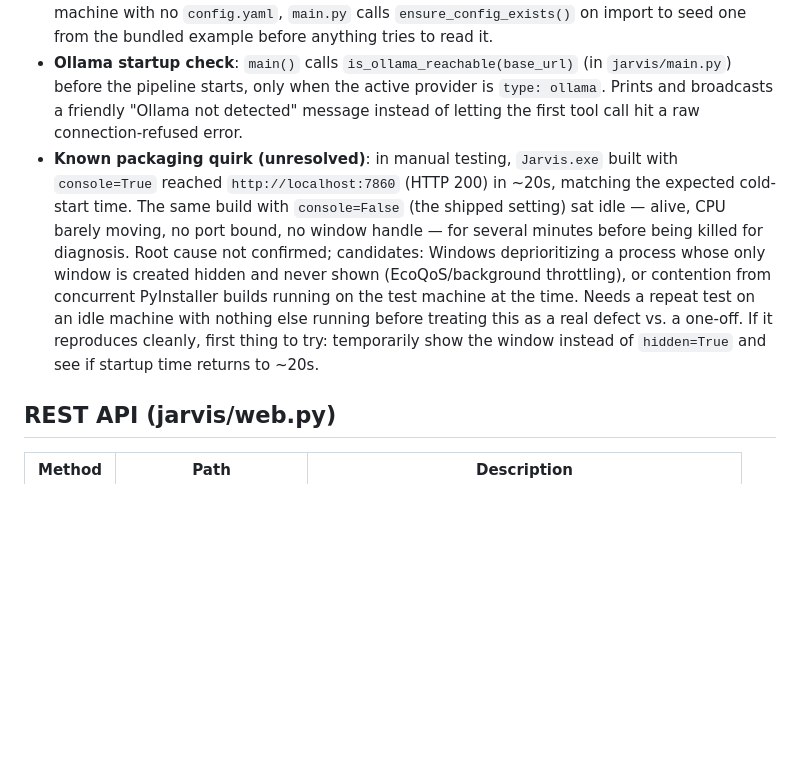
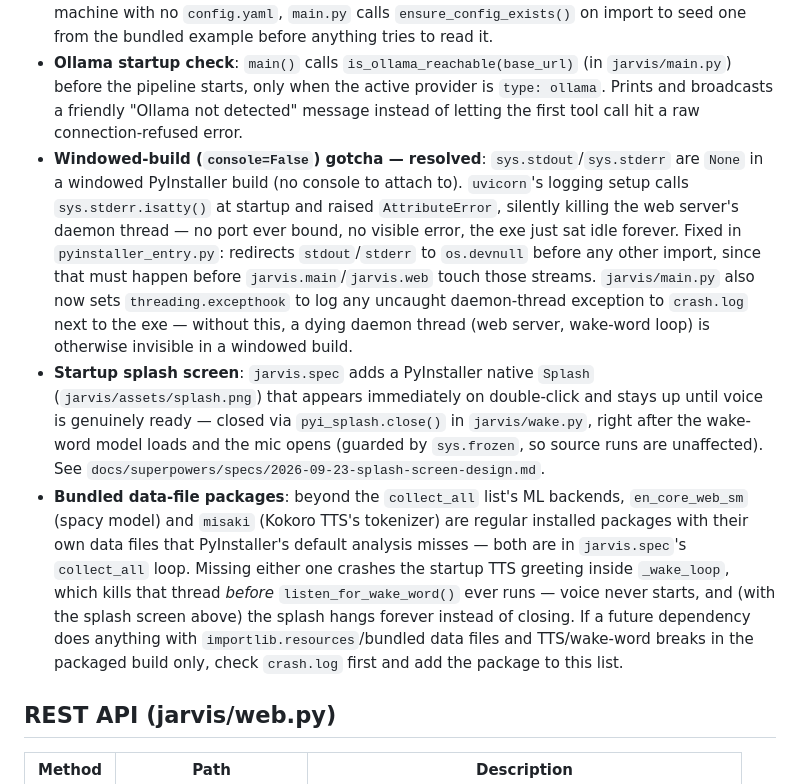
Before and after one commit to Aman-0402/jarvisAI, a Markdown page: AGENTS.md, the part around the change. Rendered like a GitHub page; blank space fills up the shorter version.

Commit message:
docs: document resolved windowed-build bugs and splash screen

```diff
--- a/AGENTS.md
+++ b/AGENTS.md
@@ -70,7 +70,9 @@ jarvisAI/
 - **Launch mode**: `start.bat`/`python -m jarvis.main` opens a hidden native window (pywebview) + tray icon, not a browser tab. Tray menu: Open Jarvis, Stop (mute), Start with Windows (autostart toggle), Exit (full quit). Autostart is opt-in, off by default.
 - **Packaging**: `pyinstaller jarvis.spec --clean` builds a standalone `dist/Jarvis/Jarvis.exe` (onedir — folder + exe, not a single-file build; torch/ctranslate2 make onefile's per-launch extraction too slow). `jarvis/paths.py`'s `get_base_dir()` makes `config.yaml`/`jarvis/data/` resolve next to the exe when frozen vs. the repo root when running from source — any new module reading `config.yaml` must use `get_base_dir()`, not `Path(__file__).parent`, or it'll break in the packaged build. PyInstaller onedir puts bundled `datas` (e.g. `config.yaml.example`) in `dist/Jarvis/_internal/`, not next to the exe — `jarvis/paths.py`'s `ensure_config_exists()` checks `get_base_dir()` first, then falls back to `sys._MEIPASS` to find it there. On a truly fresh machine with no `config.yaml`, `main.py` calls `ensure_config_exists()` on import to seed one from the bundled example before anything tries to read it.
 - **Ollama startup check**: `main()` calls `is_ollama_reachable(base_url)` (in `jarvis/main.py`) before the pipeline starts, only when the active provider is `type: ollama`. Prints and broadcasts a friendly "Ollama not detected" message instead of letting the first tool call hit a raw connection-refused error.
-- **Known packaging quirk (unresolved)**: in manual testing, `Jarvis.exe` built with `console=True` reached `http://localhost:7860` (HTTP 200) in ~20s, matching the expected cold-start time. The same build with `console=False` (the shipped setting) sat idle — alive, CPU barely moving, no port bound, no window handle — for several minutes before being killed for diagnosis. Root cause not confirmed; candidates: Windows deprioritizing a process whose only window is created hidden and never shown (EcoQoS/background throttling), or contention from concurrent PyInstaller builds running on the test machine at the time. Needs a repeat test on an idle machine with nothing else running before treating this as a real defect vs. a one-off. If it reproduces cleanly, first thing to try: temporarily show the window instead of `hidden=True` and see if startup time returns to ~20s.
+- **Windowed-build (`console=False`) gotcha — resolved**: `sys.stdout`/`sys.stderr` are `None` in a windowed PyInstaller build (no console to attach to). `uvicorn`'s logging setup calls `sys.stderr.isatty()` at startup and raised `AttributeError`, silently killing the web server's daemon thread — no port ever bound, no visible error, the exe just sat idle forever. Fixed in `pyinstaller_entry.py`: redirects `stdout`/`stderr` to `os.devnull` before any other import, since that must happen before `jarvis.main`/`jarvis.web` touch those streams. `jarvis/main.py` also now sets `threading.excepthook` to log any uncaught daemon-thread exception to `crash.log` next to the exe — without this, a dying daemon thread (web server, wake-word loop) is otherwise invisible in a windowed build.
+- **Startup splash screen**: `jarvis.spec` adds a PyInstaller native `Splash` (`jarvis/assets/splash.png`) that appears immediately on double-click and stays up until voice is genuinely ready — closed via `pyi_splash.close()` in `jarvis/wake.py`, right after the wake-word model loads and the mic opens (guarded by `sys.frozen`, so source runs are unaffected). See `docs/superpowers/specs/2026-09-23-splash-screen-design.md`.
+- **Bundled data-file packages**: beyond the `collect_all` list's ML backends, `en_core_web_sm` (spacy model) and `misaki` (Kokoro TTS's tokenizer) are regular installed packages with their own data files that PyInstaller's default analysis misses — both are in `jarvis.spec`'s `collect_all` loop. Missing either one crashes the startup TTS greeting inside `_wake_loop`, which kills that thread *before* `listen_for_wake_word()` ever runs — voice never starts, and (with the splash screen above) the splash hangs forever instead of closing. If a future dependency does anything with `importlib.resources`/bundled data files and TTS/wake-word breaks in the packaged build only, check `crash.log` first and add the package to this list.
 
 ## REST API (jarvis/web.py)
 | Method | Path | Description |
```
